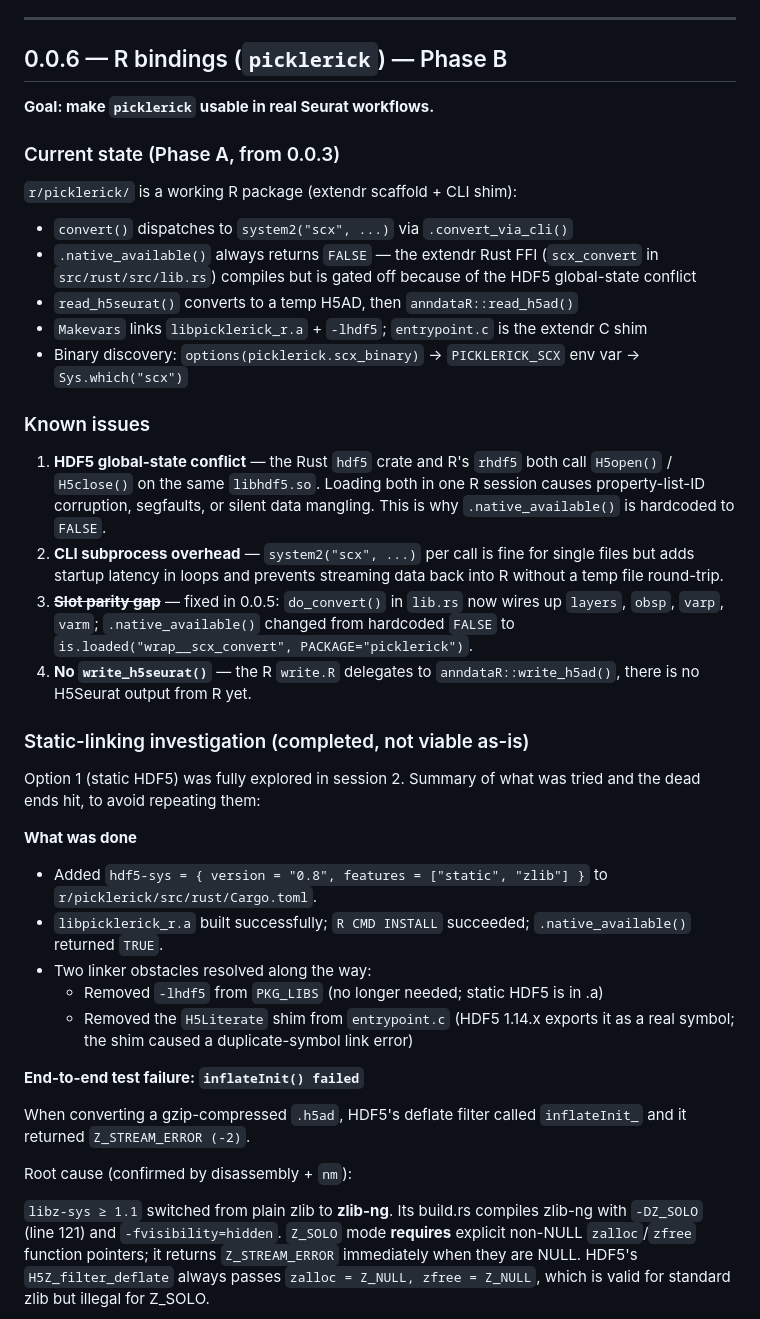
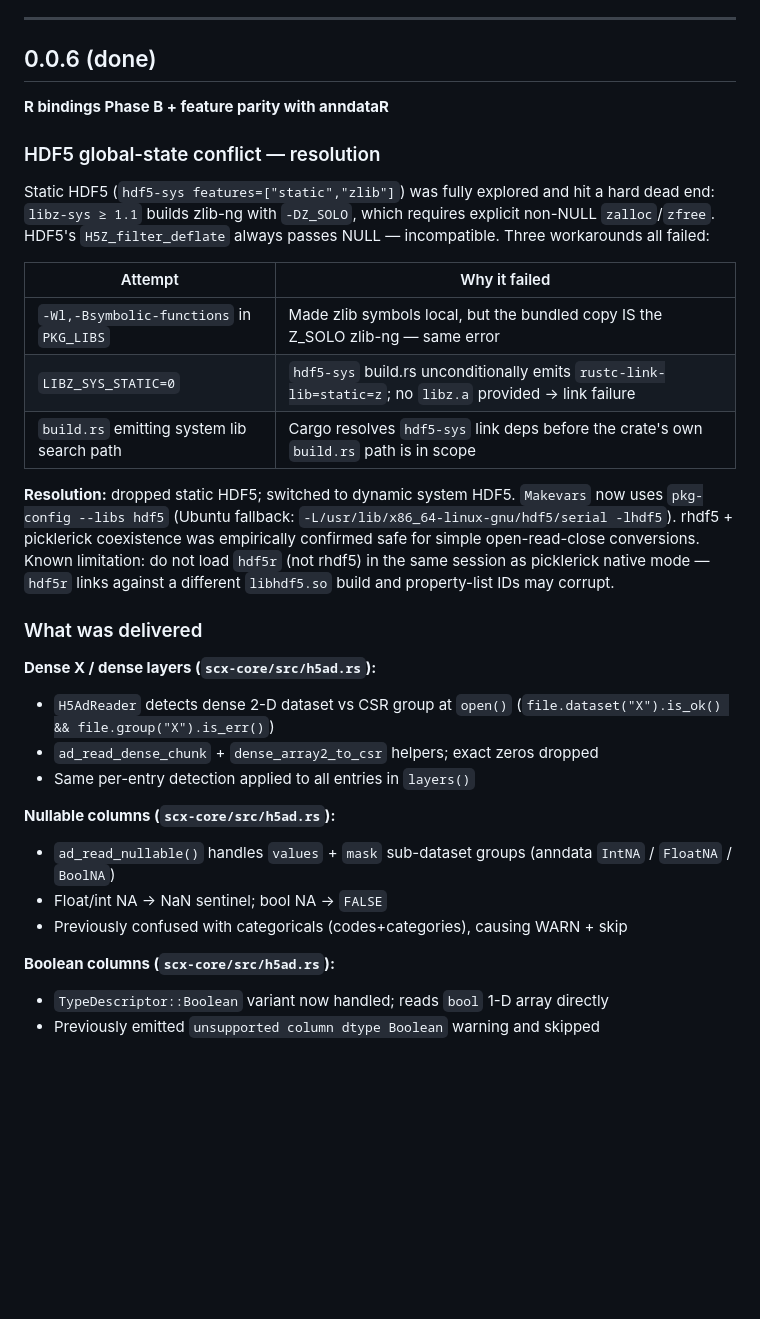
Before and after one commit to btraven00/scx, a Markdown page: docs/roadmap.md, the part around one of its changes. Drawn GitHub-style; blank space fills up the shorter version.

```diff
--- a/docs/roadmap.md
+++ b/docs/roadmap.md
@@ -88,65 +88,46 @@
 
 ---
 
-## 0.0.6 — R bindings (`picklerick`) — Phase B
+## 0.0.6 (done)
 
-**Goal: make `picklerick` usable in real Seurat workflows.**
+**R bindings Phase B + feature parity with anndataR**
 
-### Current state (Phase A, from 0.0.3)
+### HDF5 global-state conflict — resolution
 
-`r/picklerick/` is a working R package (extendr scaffold + CLI shim):
+Static HDF5 (`hdf5-sys features=["static","zlib"]`) was fully explored and hit
+a hard dead end: `libz-sys ≥ 1.1` builds zlib-ng with `-DZ_SOLO`, which
+requires explicit non-NULL `zalloc`/`zfree`. HDF5's `H5Z_filter_deflate`
+always passes NULL — incompatible. Three workarounds all failed:
 
-- `convert()` dispatches to `system2("scx", ...)` via `.convert_via_cli()`
-- `.native_available()` always returns `FALSE` — the extendr Rust FFI
-  (`scx_convert` in `src/rust/src/lib.rs`) compiles but is gated off because
-  of the HDF5 global-state conflict
-- `read_h5seurat()` converts to a temp H5AD, then `anndataR::read_h5ad()`
-- `Makevars` links `libpicklerick_r.a` + `-lhdf5`; `entrypoint.c` is the
-  extendr C shim
-- Binary discovery: `options(picklerick.scx_binary)` → `PICKLERICK_SCX` env
-  var → `Sys.which("scx")`
+| Attempt | Why it failed |
+|---|---|
+| `-Wl,-Bsymbolic-functions` in `PKG_LIBS` | Made zlib symbols local, but the bundled copy IS the Z_SOLO zlib-ng — same error |
+| `LIBZ_SYS_STATIC=0` | `hdf5-sys` build.rs unconditionally emits `rustc-link-lib=static=z`; no `libz.a` provided → link failure |
+| `build.rs` emitting system lib search path | Cargo resolves `hdf5-sys` link deps before the crate's own `build.rs` path is in scope |
 
-### Known issues
+**Resolution:** dropped static HDF5; switched to dynamic system HDF5.
+`Makevars` now uses `pkg-config --libs hdf5` (Ubuntu fallback:
+`-L/usr/lib/x86_64-linux-gnu/hdf5/serial -lhdf5`). rhdf5 + picklerick
+coexistence was empirically confirmed safe for simple open-read-close
+conversions. Known limitation: do not load `hdf5r` (not rhdf5) in the same
+session as picklerick native mode — `hdf5r` links against a different
+`libhdf5.so` build and property-list IDs may corrupt.
 
-1. **HDF5 global-state conflict** — the Rust `hdf5` crate and R's `rhdf5` both
-   call `H5open()` / `H5close()` on the same `libhdf5.so`. Loading both in one
-   R session causes property-list-ID corruption, segfaults, or silent data
-   mangling. This is why `.native_available()` is hardcoded to `FALSE`.
-2. **CLI subprocess overhead** — `system2("scx", ...)` per call is fine for
-   single files but adds startup latency in loops and prevents streaming data
-   back into R without a temp file round-trip.
-3. ~~**Slot parity gap**~~ — fixed in 0.0.5: `do_convert()` in `lib.rs` now
-   wires up `layers`, `obsp`, `varp`, `varm`; `.native_available()` changed
-   from hardcoded `FALSE` to `is.loaded("wrap__scx_convert", PACKAGE="picklerick")`.
-4. **No `write_h5seurat()`** — the R `write.R` delegates to
-   `anndataR::write_h5ad()`, there is no H5Seurat output from R yet.
+### What was delivered
 
-### Static-linking investigation (completed, not viable as-is)
+**Dense X / dense layers (`scx-core/src/h5ad.rs`):**
+- `H5AdReader` detects dense 2-D dataset vs CSR group at `open()`
+  (`file.dataset("X").is_ok() && file.group("X").is_err()`)
+- `ad_read_dense_chunk` + `dense_array2_to_csr` helpers; exact zeros dropped
+- Same per-entry detection applied to all entries in `layers()`
 
-Option 1 (static HDF5) was fully explored in session 2.  Summary of what was
-tried and the dead ends hit, to avoid repeating them:
+**Nullable columns (`scx-core/src/h5ad.rs`):**
+- `ad_read_nullable()` handles `values` + `mask` sub-dataset groups
+  (anndata `IntNA` / `FloatNA` / `BoolNA`)
+- Float/int NA → NaN sentinel; bool NA → `FALSE`
+- Previously confused with categoricals (codes+categories), causing WARN + skip
 
-**What was done**
-- Added `hdf5-sys = { version = "0.8", features = ["static", "zlib"] }` to
-  `r/picklerick/src/rust/Cargo.toml`.
-- `libpicklerick_r.a` built successfully; `R CMD INSTALL` succeeded;
-  `.native_available()` returned `TRUE`.
-- Two linker obstacles resolved along the way:
-  - Removed `-lhdf5` from `PKG_LIBS` (no longer needed; static HDF5 is in .a)
-  - Removed the `H5Literate` shim from `entrypoint.c` (HDF5 1.14.x exports it
-    as a real symbol; the shim caused a duplicate-symbol link error)
+**Boolean columns (`scx-core/src/h5ad.rs`):**
+- `TypeDescriptor::Boolean` variant now handled; reads `bool` 1-D array directly
+- Previously emitted `unsupported column dtype Boolean` warning and skipped
 
-**End-to-end test failure: `inflateInit() failed`**
-
-When converting a gzip-compressed `.h5ad`, HDF5's deflate filter called
-`inflateInit_` and it returned `Z_STREAM_ERROR (-2)`.
-
-Root cause (confirmed by disassembly + `nm`):
-
-`libz-sys ≥ 1.1` switched from plain zlib to **zlib-ng**.  Its build.rs
-compiles zlib-ng with `-DZ_SOLO` (line 121) and `-fvisibility=hidden`.
-`Z_SOLO` mode **requires** explicit non-NULL `zalloc`/`zfree` function
-pointers; it returns `Z_STREAM_ERROR` immediately when they are NULL.
-HDF5's `H5Z_filter_deflate` always passes `zalloc = Z_NULL, zfree = Z_NULL`,
-which is valid for standard zlib but illegal for Z_SOLO.
-
```
Also changed, not shown: other parts of docs/roadmap.md (+9 -48 lines), README.md (added, +67 -0 lines).
